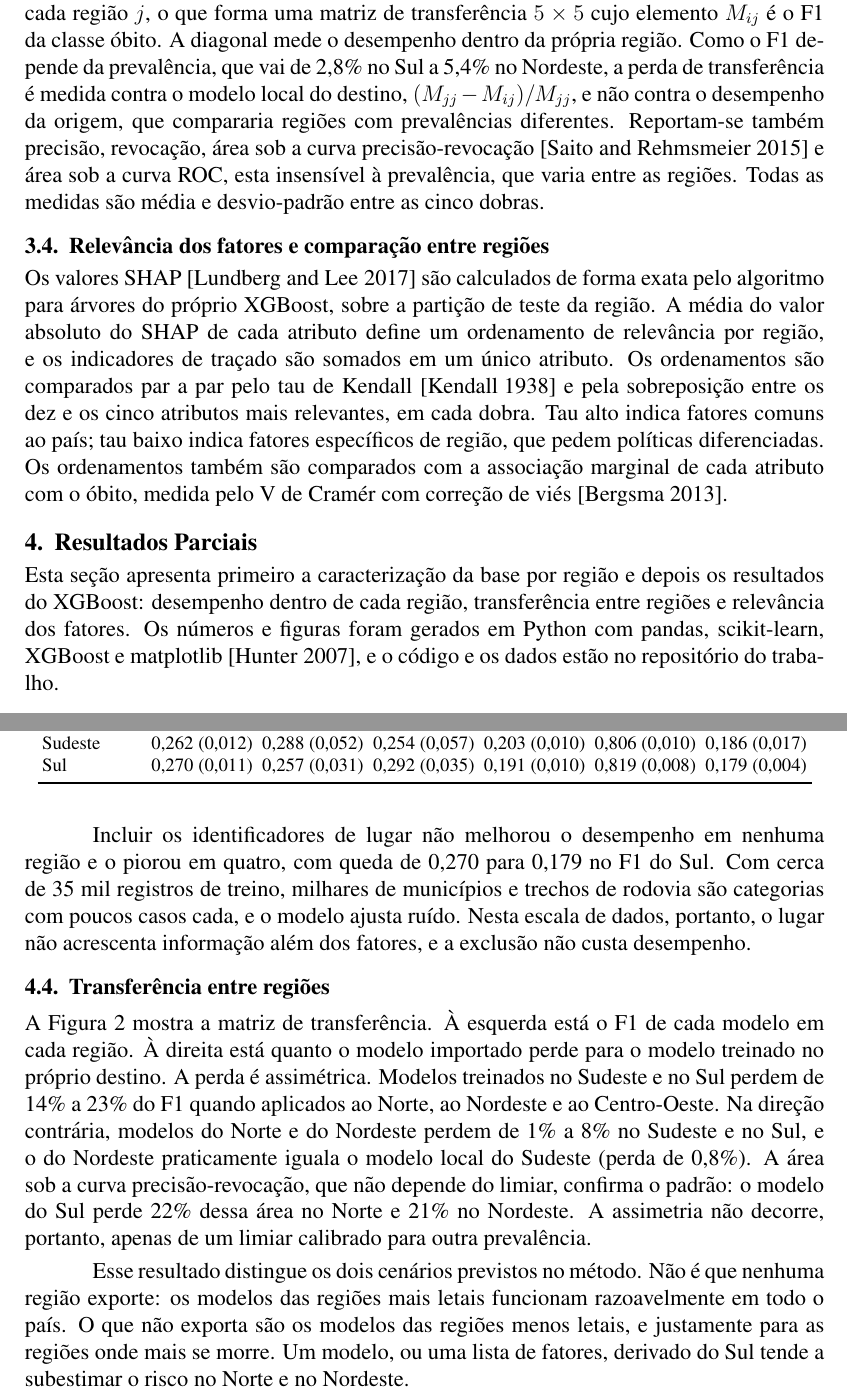
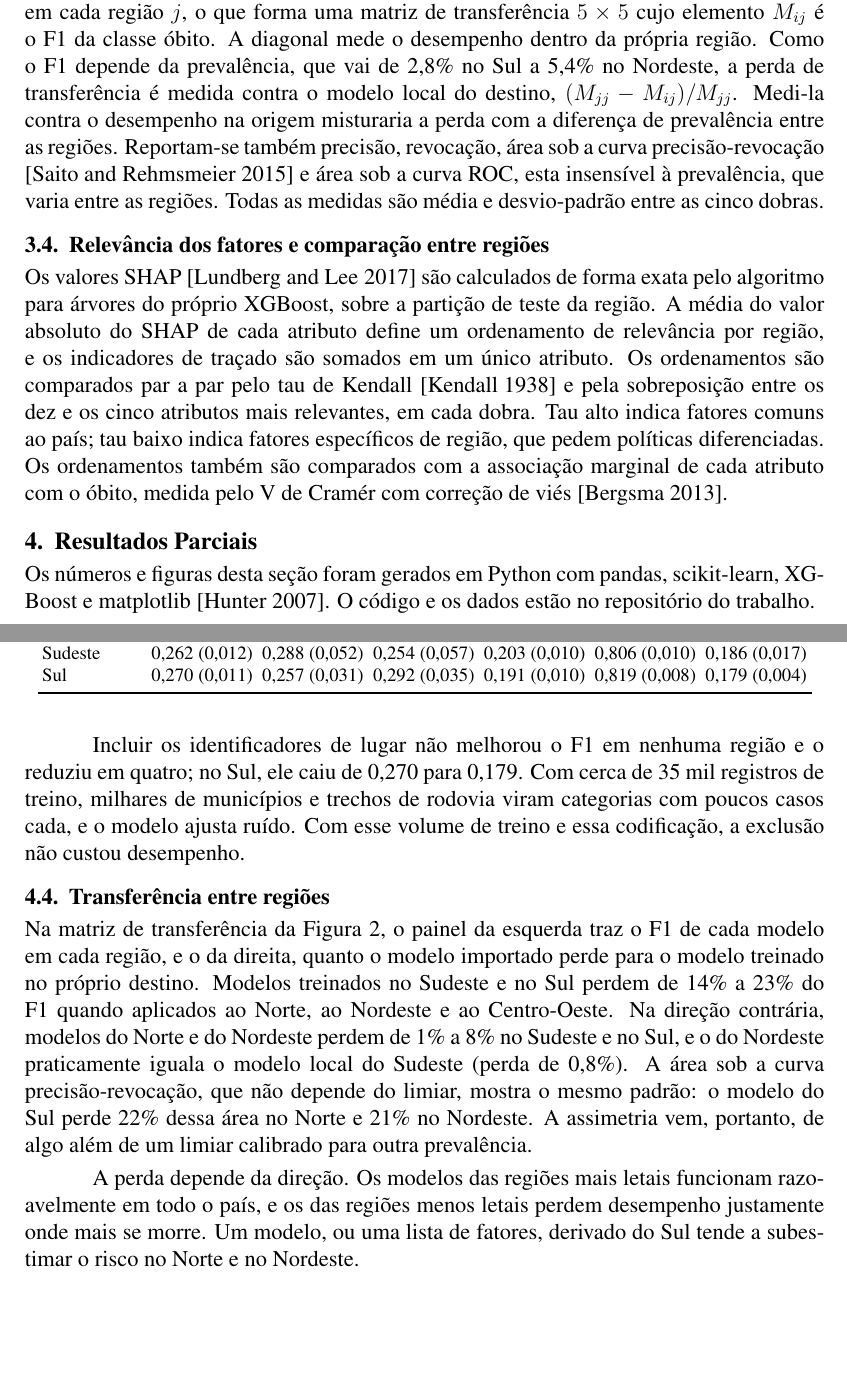
Before and after one commit to melogtm/rp2-plano, a LaTeX document (main.tex): two parts of pages 6 and 8 of 13, joined at a grey line, cut so that both start at the same text, the shorter picture padded with empty space. Compiled offline with pdfLaTeX.

Commit message:
tex: revisão de estilo do método, resultados e discussão
Remove contrastes encenados e frases de anúncio, e atenua afirmações
além do dado ("explica" -> "é coerente com"; retorno de política
como sugestão).

```diff
--- a/main.tex
+++ b/main.tex
@@ -346,9 +346,9 @@ dobra em cada região $j$, o que forma uma matriz de transferência
 $5\times5$ cujo elemento $M_{ij}$ é o F1 da classe óbito. A diagonal mede
 o desempenho dentro da própria região. Como o F1 depende da prevalência,
 que vai de 2,8\% no Sul a 5,4\% no Nordeste, a perda de transferência é
-medida contra o modelo local do destino, $(M_{jj}-M_{ij})/M_{jj}$, e não
-contra o desempenho da origem, que compararia regiões com prevalências
-diferentes.
+medida contra o modelo local do destino, $(M_{jj}-M_{ij})/M_{jj}$.
+Medi-la contra o desempenho na origem misturaria a perda com a diferença
+de prevalência entre as regiões.
 Reportam-se também precisão, revocação, área sob a curva
 precisão-revocação \cite{saito2015} e área sob a curva ROC, esta
 insensível à prevalência, que varia entre as regiões. Todas as medidas
@@ -371,12 +371,9 @@ de Cramér com correção de viés \cite{bergsma2013}.
 
 \section{Resultados Parciais}
 
-Esta seção apresenta primeiro a caracterização da base por região e
-depois os resultados do XGBoost: desempenho dentro de cada região,
-transferência entre regiões e relevância dos fatores. Os números e
-figuras foram gerados em Python com pandas, scikit-learn, XGBoost e
-matplotlib \cite{hunter2007}, e o código e os dados estão no repositório
-do trabalho.
+Os números e figuras desta seção foram gerados em Python com pandas,
+scikit-learn, XGBoost e matplotlib \cite{hunter2007}. O código e os
+dados estão no repositório do trabalho.
 
 \subsection{Composição regional}
 
@@ -473,32 +469,30 @@ Sul          & 0,270 (0,011) & 0,257 (0,031) & 0,292 (0,035) & 0,191 (0,010) & 0
 \end{tabular}
 \end{table}
 
-Incluir os identificadores de lugar não melhorou o desempenho em nenhuma
-região e o piorou em quatro, com queda de 0,270 para 0,179 no F1 do Sul.
-Com cerca de 35 mil registros de treino, milhares de municípios e
-trechos de rodovia são categorias com poucos casos cada, e o modelo
-ajusta ruído. Nesta escala de dados, portanto, o lugar não acrescenta
-informação além dos fatores, e a exclusão não custa desempenho.
+Incluir os identificadores de lugar não melhorou o F1 em nenhuma região
+e o reduziu em quatro; no Sul, ele caiu de 0,270 para 0,179. Com cerca
+de 35 mil registros de treino, milhares de municípios e trechos de
+rodovia viram categorias com poucos casos cada, e o modelo ajusta ruído.
+Com esse volume de treino e essa codificação, a exclusão não custou
+desempenho.
 
 \subsection{Transferência entre regiões}
 
-A Figura~\ref{fig:matriz} mostra a matriz de transferência. À esquerda
-está o F1 de cada modelo em cada região. À direita está quanto o modelo
-importado perde para o modelo treinado no próprio destino. A perda é
-assimétrica. Modelos treinados no Sudeste e no Sul perdem de 14\% a 23\%
+Na matriz de transferência da Figura~\ref{fig:matriz}, o painel da
+esquerda traz o F1 de cada modelo em cada região, e o da direita, quanto
+o modelo importado perde para o modelo treinado no próprio destino.
+Modelos treinados no Sudeste e no Sul perdem de 14\% a 23\%
 do F1 quando aplicados ao Norte, ao Nordeste e ao Centro-Oeste. Na
 direção contrária, modelos do Norte e do Nordeste perdem de 1\% a 8\% no
 Sudeste e no Sul, e o do Nordeste praticamente iguala o modelo local do
 Sudeste (perda de 0,8\%). A área sob a curva precisão-revocação, que não
-depende do limiar, confirma o padrão: o modelo do Sul perde 22\% dessa
-área no Norte e 21\% no Nordeste. A assimetria não decorre, portanto,
-apenas de um limiar calibrado para outra prevalência.
+depende do limiar, mostra o mesmo padrão: o modelo do Sul perde 22\%
+dessa área no Norte e 21\% no Nordeste. A assimetria vem, portanto, de
+algo além de um limiar calibrado para outra prevalência.
 
-Esse resultado distingue os dois cenários previstos no método. Não é que
-nenhuma região exporte: os modelos das regiões mais letais funcionam
-razoavelmente em todo o país. O que não exporta são os modelos das
-regiões menos letais, e justamente para as regiões onde mais se morre.
-Um modelo, ou uma lista de fatores, derivado do Sul tende a subestimar
+A perda depende da direção. Os modelos das regiões mais letais
+funcionam razoavelmente em todo o país, e os das regiões menos letais
+perdem desempenho justamente onde mais se morre. Um modelo, ou uma lista de fatores, derivado do Sul tende a subestimar
 o risco no Norte e no Nordeste.
 
 \begin{figure}[H]
```
Also changed, not shown: main.tex (73 more changed lines).
